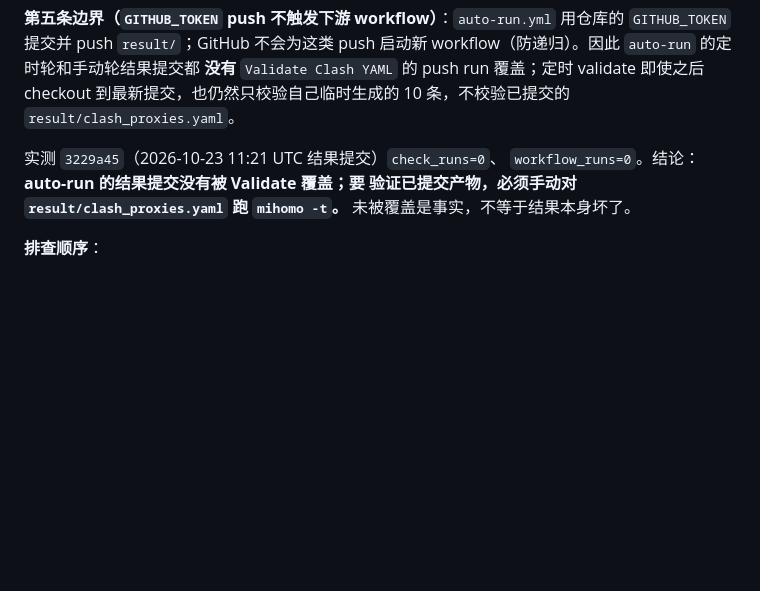
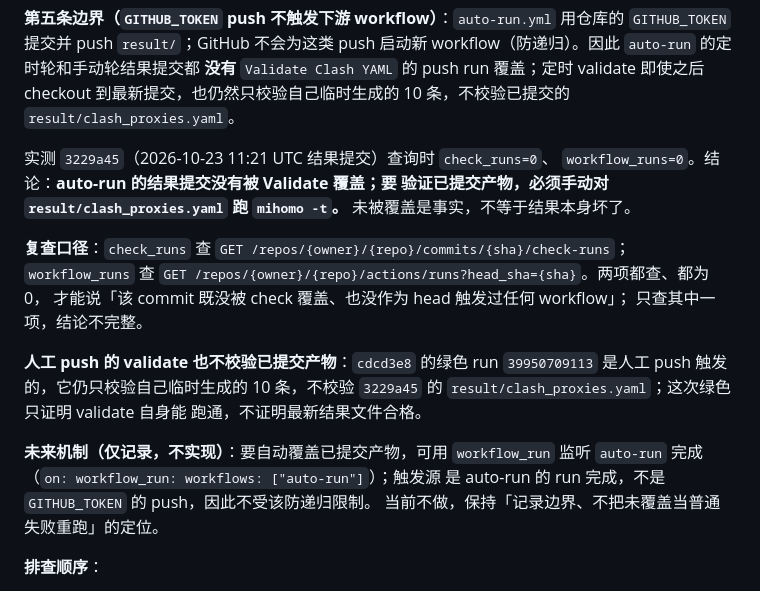
Before and after one commit to 200111226011qw-debug/cf-ip-screener, a Markdown page: docs/ops-checklist.md, the part around the change. GitHub-like rendering; blank space fills up the shorter version.

Commit message:
docs(ci): 补记 check-runs 复查口径与人工 validate 边界

```diff
--- a/docs/ops-checklist.md
+++ b/docs/ops-checklist.md
@@ -349,10 +349,26 @@ Breaking 声明需要修正。以后看到“已落地”的汇报，先按这
 checkout 到最新提交，也仍然只校验自己临时生成的 10 条，不校验已提交的
 `result/clash_proxies.yaml`。
 
-实测 `3229a45`（2026-10-23 11:21 UTC 结果提交）`check_runs=0`、
+实测 `3229a45`（2026-10-23 11:21 UTC 结果提交）查询时 `check_runs=0`、
 `workflow_runs=0`。结论：**auto-run 的结果提交没有被 Validate 覆盖；要
 验证已提交产物，必须手动对 `result/clash_proxies.yaml` 跑 `mihomo -t`。**
 未被覆盖是事实，不等于结果本身坏了。
+
+**复查口径**：`check_runs` 查
+`GET /repos/{owner}/{repo}/commits/{sha}/check-runs`；`workflow_runs` 查
+`GET /repos/{owner}/{repo}/actions/runs?head_sha={sha}`。两项都查、都为 0，
+才能说「该 commit 既没被 check 覆盖、也没作为 head 触发过任何 workflow」；
+只查其中一项，结论不完整。
+
+**人工 push 的 validate 也不校验已提交产物**：`cdcd3e8` 的绿色 run
+`39950709113` 是人工 push 触发的，它仍只校验自己临时生成的 10 条，不校验
+`3229a45` 的 `result/clash_proxies.yaml`；这次绿色只证明 validate 自身能
+跑通，不证明最新结果文件合格。
+
+**未来机制（仅记录，不实现）**：要自动覆盖已提交产物，可用 `workflow_run`
+监听 `auto-run` 完成（`on: workflow_run: workflows: ["auto-run"]`）；触发源
+是 auto-run 的 run 完成，不是 `GITHUB_TOKEN` 的 push，因此不受该防递归限制。
+当前不做，保持「记录边界、不把未覆盖当普通失败重跑」的定位。
 
 **排查顺序**：
 
```
